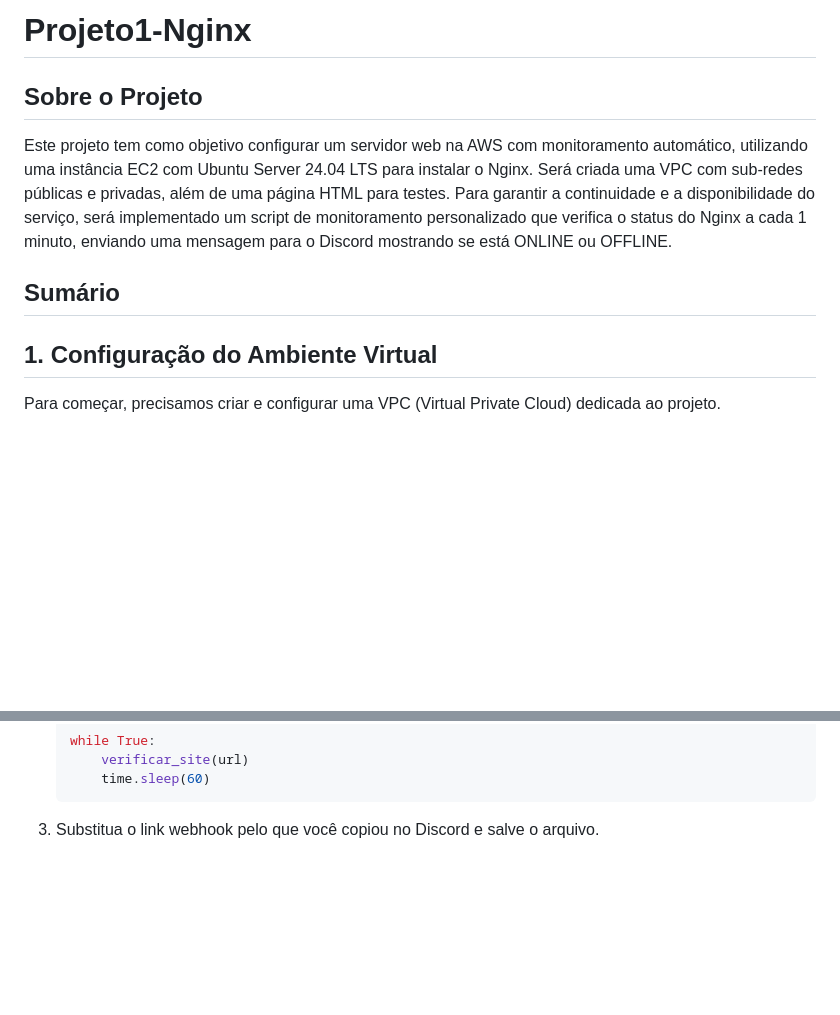
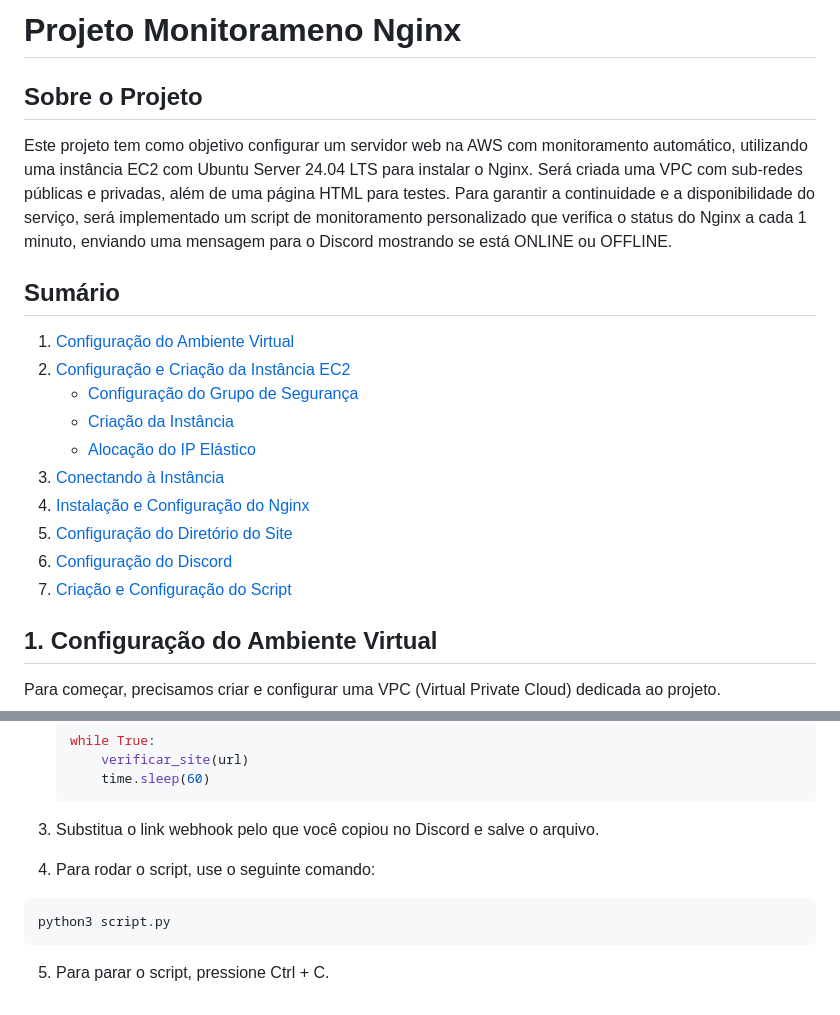
Before and after one commit to DlrRogerio/Projeto1-Nginx, a Markdown page: README.md, 2 parts joined by grey strips. GitHub-like rendering; blank space fills up the shorter version.

````diff
--- a/README.md
+++ b/README.md
@@ -1,4 +1,4 @@
-# Projeto1-Nginx
+# Projeto Monitorameno Nginx
 
 ## Sobre o Projeto
 
@@ -6,7 +6,16 @@ Este projeto tem como objetivo configurar um servidor web na AWS com monitoramen
 
 ## Sumário
 
-
+1. [Configuração do Ambiente Virtual](#1-configuração-do-ambiente-virtual)
+2. [Configuração e Criação da Instância EC2](#2-configuração-e-criação-da-instância-ec2)
+   - [Configuração do Grupo de Segurança](#21-configuração-do-grupo-de-segurança)
+   - [Criação da Instância](#22-criação-da-instância)
+   - [Alocação do IP Elástico](#23-alocação-do-ip-elástico)
+3. [Conectando à Instância](#3-conectando-à-instância)
+4. [Instalação e Configuração do Nginx](#4-instalação-e-configuração-do-nginx)
+5. [Configuração do Diretório do Site](#5-configuração-do-diretório-do-site)
+6. [Configuração do Discord](#6-configuração-do-discord)
+7. [Criação e Configuração do Script](#7-criação-e-configuração-do-script)
 ## 1. Configuração do Ambiente Virtual
 
 Para começar, precisamos criar e configurar uma VPC (Virtual Private Cloud) dedicada ao projeto.
@@ -242,3 +251,10 @@ Para esta etapa, você deve ter um servidor no Discord ou estar em um com permis
        time.sleep(60)
    ```
 3. Substitua o link webhook pelo que você copiou no Discord e salve o arquivo.
+
+4. Para rodar o script, use o seguinte comando:
+  ```bash
+  python3 script.py
+  ```
+
+5. Para parar o script, pressione Ctrl + C.
````
